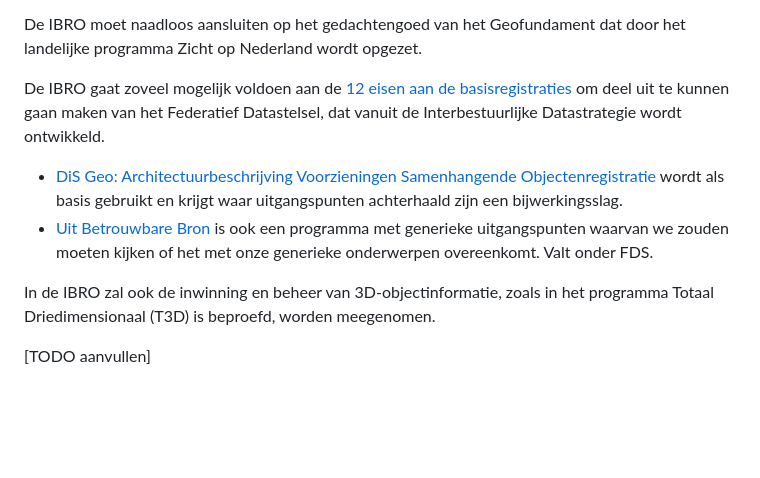
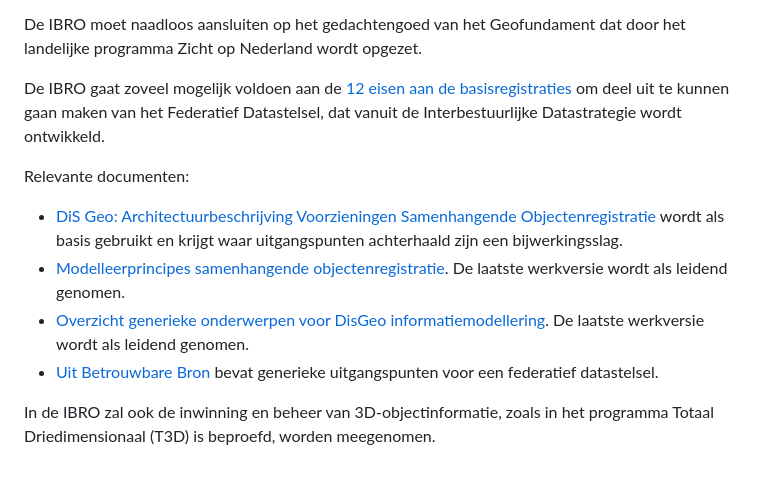
Before and after one commit to Geonovum/ibro-scope, a Markdown page: ch03.md, the part around one of its changes. Drawn GitHub-style; blank space fills up the shorter version.

```diff
--- a/ch03.md
+++ b/ch03.md
@@ -59,13 +52,13 @@ de IBRO wordt ontwikkeld met toepassing van nieuwe concepten als Common Ground e
 De IBRO moet naadloos aansluiten op het gedachtengoed van het Geofundament dat door het
 landelijke programma Zicht op Nederland wordt opgezet.
 
-De IBRO gaat zoveel mogelijk voldoen aan de [12 eisen aan de basisregistraties](https://www.digitaleoverheid.nl/overzicht-van-alle-onderwerpen/stelsel-van-basisregistraties/12-eisen-stelsel-van-basisregistraties/) om deel uit te kunnen gaan maken van het Federatief Datastelsel, dat vanuit de Interbestuurlijke Datastrategie
-wordt ontwikkeld.
+De IBRO gaat zoveel mogelijk voldoen aan de [12 eisen aan de basisregistraties](https://www.digitaleoverheid.nl/overzicht-van-alle-onderwerpen/stelsel-van-basisregistraties/12-eisen-stelsel-van-basisregistraties/) om deel uit te kunnen gaan maken van het Federatief Datastelsel, dat vanuit de Interbestuurlijke Datastrategie wordt ontwikkeld.
 
+Relevante documenten:
 - [DiS Geo: Architectuurbeschrijving Voorzieningen Samenhangende Objectenregistratie](https://docs.geostandaarden.nl/disgeo/arch/) wordt als basis gebruikt en krijgt waar uitgangspunten achterhaald zijn een bijwerkingsslag.
-- [Uit Betrouwbare Bron](https://website-digilab-overheid-nl-research-uit-betrouw-e1f39021ce924c.gitlab.io/) is ook een programma met generieke uitgangspunten waarvan we zouden moeten kijken of het met onze generieke onderwerpen overeenkomt. Valt onder FDS.
+- [Modelleerprincipes samenhangende objectenregistratie](https://geonovum.github.io/disgeo-imsor/modelleerprincipes/). De laatste werkversie wordt als leidend genomen.
+- [Overzicht generieke onderwerpen voor DisGeo informatiemodellering](https://geonovum.github.io/disgeo-imsor/documentatie). De laatste werkversie wordt als leidend genomen.
+- [Uit Betrouwbare Bron](https://website-digilab-overheid-nl-research-uit-betrouw-e1f39021ce924c.gitlab.io/) bevat generieke uitgangspunten voor een federatief datastelsel.
 
 In de IBRO zal ook de inwinning en beheer van 3D-objectinformatie, zoals in het programma
 Totaal Driedimensionaal (T3D) is beproefd, worden meegenomen.
-
-[TODO aanvullen]
```
Also changed, not shown: other parts of ch03.md (+16 -23 lines).
